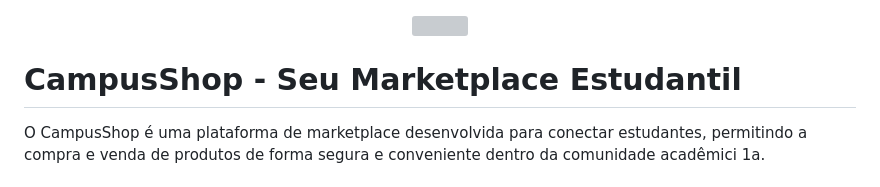
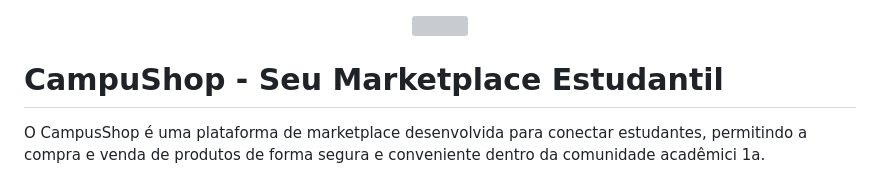
Before and after one commit to Mateus-denv/CAMPUSHOP, a Markdown page: README.md, the part around the change. Drawn GitHub-style; grey boxes are pictures that could not be loaded.

Commit message:
Correção de escrita

```diff
--- a/README.md
+++ b/README.md
@@ -2,7 +2,7 @@
   <img src="./Campushop/campuShopcapa.png" width="50%" height="auto">
 </div>
 
-# CampusShop - Seu Marketplace Estudantil
+# CampuShop - Seu Marketplace Estudantil
 
 O CampusShop é uma plataforma de marketplace desenvolvida para conectar estudantes, permitindo a compra e venda de produtos de forma segura e conveniente dentro da comunidade acadêmici       1a.
 
```
